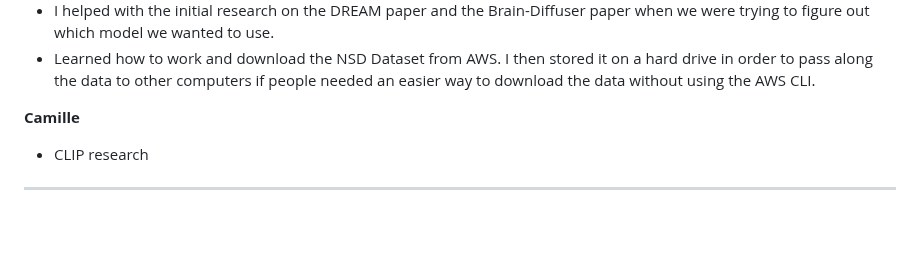
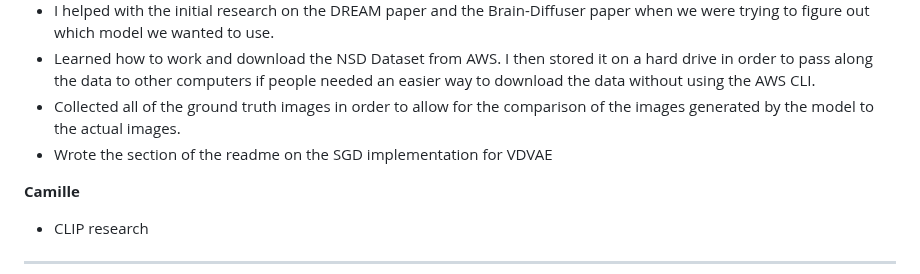
Before and after one commit to Bevingta/fMRI-to-images, a Markdown page: README.md, the part around the change. Rendered like a GitHub page; blank space fills up the shorter version.

```diff
--- a/README.md
+++ b/README.md
@@ -255,6 +255,8 @@ stim = f_stim['imgBrick'][:,::2,::2]
 - I created the github and helped Andrea to organize it wiht a comprehensible file tree.
 - I helped with the initial research on the DREAM paper and the Brain-Diffuser paper when we were trying to figure out which model we wanted to use.
 - Learned how to work and download the NSD Dataset from AWS. I then stored it on a hard drive in order to pass along the data to other computers if people needed an easier way to download the data without using the AWS CLI.
+- Collected all of the ground truth images in order to allow for the comparison of the images generated by the model to the actual images.
+- Wrote the section of the readme on the SGD implementation for VDVAE
 
 **Camille**
 
```
